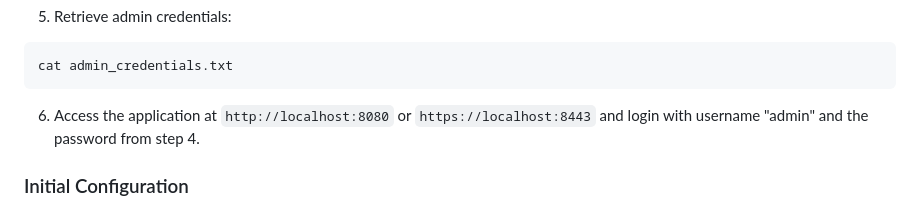
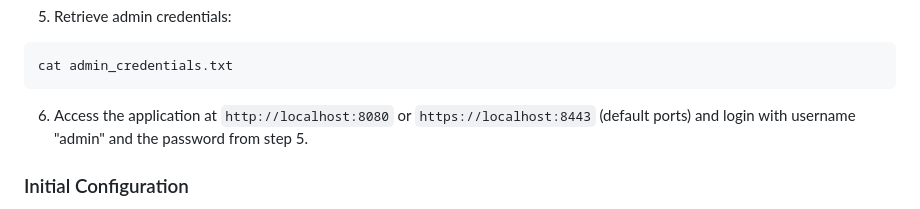
Before and after one commit to DasIstTobias/timeline, a Markdown page: README.md, the part around the change. GitHub-like rendering.

Commit message:
Update README with correct password step reference

````diff
--- a/README.md
+++ b/README.md
@@ -75,7 +75,7 @@ docker compose up --build -d
 cat admin_credentials.txt
 ```
 
-6. Access the application at `http://localhost:8080` or `https://localhost:8443` and login with username "admin" and the password from step 4.
+6. Access the application at `http://localhost:8080` or `https://localhost:8443` (default ports) and login with username "admin" and the password from step 5.
 
 ### Initial Configuration
 
````
